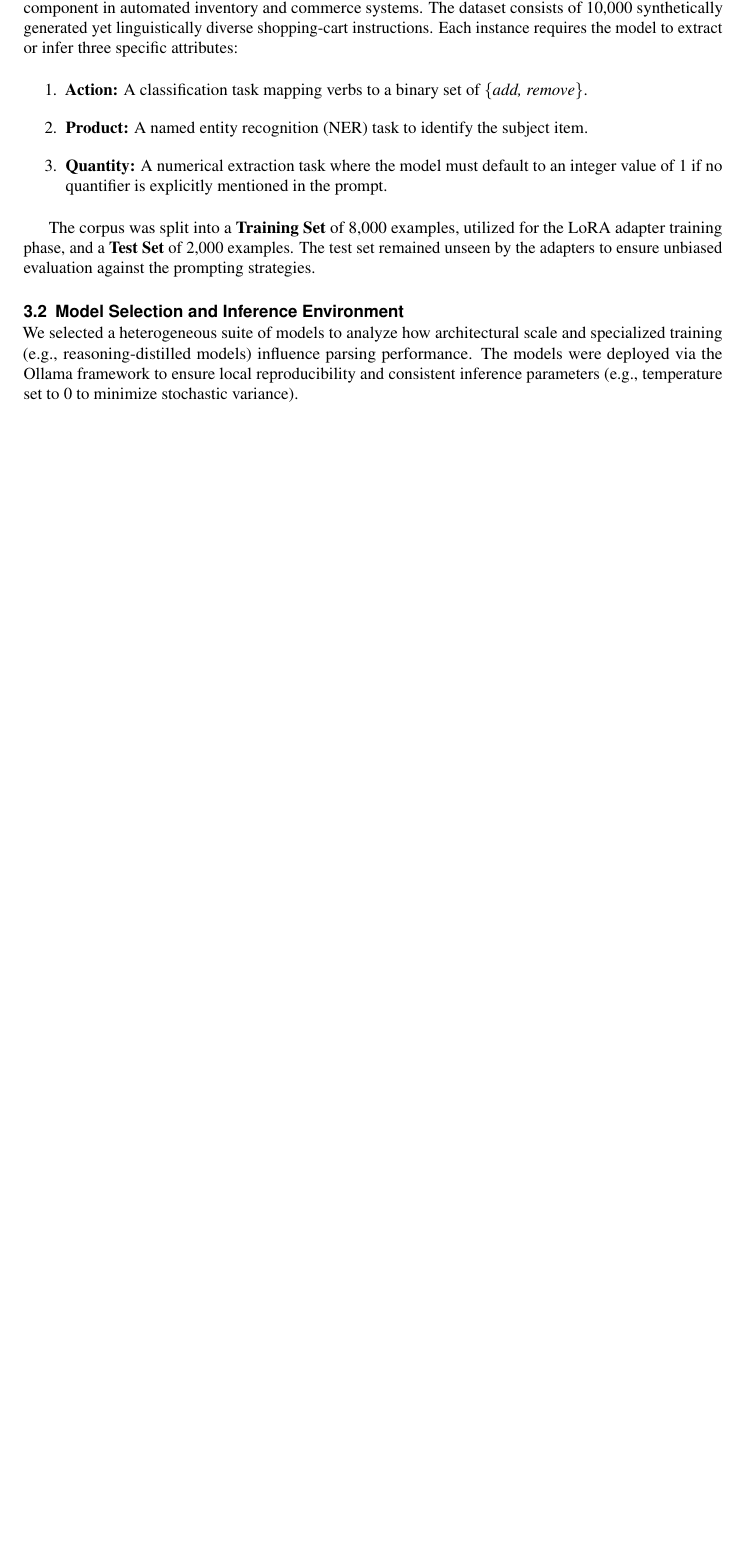
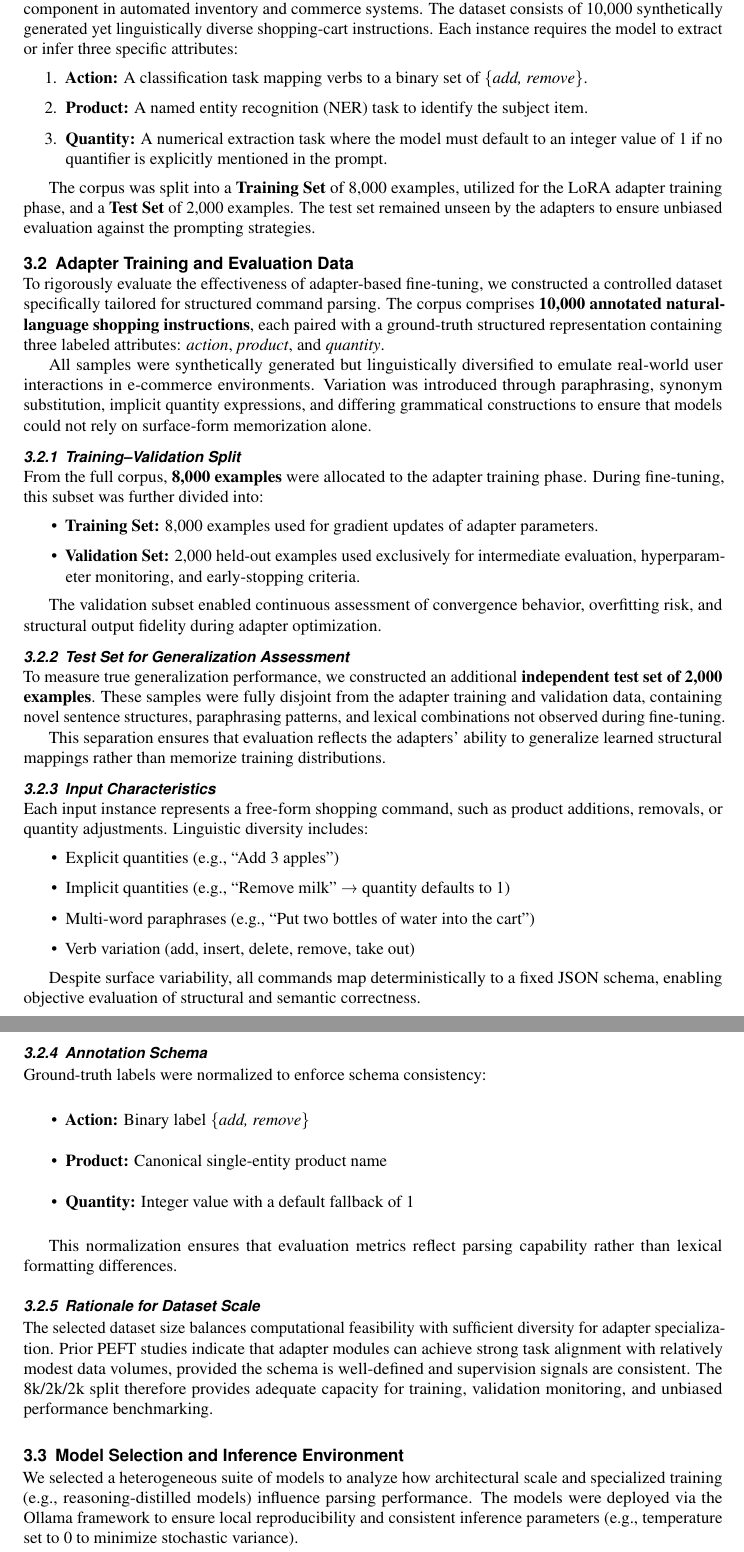
Before and after one commit to FIPU-SPIN/RK-LS-Adapteri-LaTeX, a LaTeX document (Evaluating the Impact of Adapter-Based Fine-Tuning on Structured Parsing Performance in Large Language Models.tex): part of page 4 of 6 before the commit and two parts of pages 4 and 5 of 7 after it, the two joined at a grey line, cut so that both start at the same text, the shorter picture padded with empty space. Compiled offline with pdfLaTeX.

Commit message:
New subsection for data

```diff
--- a/Evaluating the Impact of Adapter-Based Fine-Tuning on Structured Parsing Performance in Large Language Models.tex
+++ b/Evaluating the Impact of Adapter-Based Fine-Tuning on Structured Parsing Performance in Large Language Models.tex
@@ -93,6 +93,59 @@ Each instance requires the model to extract or infer three specific attributes:
 
 The corpus was split into a \textbf{Training Set} of 8,000 examples, utilized for the LoRA adapter training phase, and a \textbf{Test Set} of 2,000 examples. The test set remained unseen by the adapters to ensure unbiased evaluation against the prompting strategies.
 
+\subsection{Adapter Training and Evaluation Data}
+
+To rigorously evaluate the effectiveness of adapter-based fine-tuning, we constructed a controlled dataset specifically tailored for structured command parsing. The corpus comprises \textbf{10,000 annotated natural-language shopping instructions}, each paired with a ground-truth structured representation containing three labeled attributes: \textit{action}, \textit{product}, and \textit{quantity}.
+
+All samples were synthetically generated but linguistically diversified to emulate real-world user interactions in e-commerce environments. Variation was introduced through paraphrasing, synonym substitution, implicit quantity expressions, and differing grammatical constructions to ensure that models could not rely on surface-form memorization alone.
+
+\subsubsection{Training–Validation Split}
+
+From the full corpus, \textbf{8,000 examples} were allocated to the adapter training phase. During fine-tuning, this subset was further divided into:
+
+\begin{itemize}
+    \item \textbf{Training Set:} 8,000 examples used for gradient updates of adapter parameters.
+    \item \textbf{Validation Set:} 2,000 held-out examples used exclusively for intermediate evaluation, hyperparameter monitoring, and early-stopping criteria.
+\end{itemize}
+
+The validation subset enabled continuous assessment of convergence behavior, overfitting risk, and structural output fidelity during adapter optimization.
+
+\subsubsection{Test Set for Generalization Assessment}
+
+To measure true generalization performance, we constructed an additional \textbf{independent test set of 2,000 examples}. These samples were fully disjoint from the adapter training and validation data, containing novel sentence structures, paraphrasing patterns, and lexical combinations not observed during fine-tuning.
+
+This separation ensures that evaluation reflects the adapters’ ability to generalize learned structural mappings rather than memorize training distributions.
+
+\subsubsection{Input Characteristics}
+
+Each input instance represents a free-form shopping command, such as product additions, removals, or quantity adjustments. Linguistic diversity includes:
+
+\begin{itemize}
+    \item Explicit quantities (e.g., “Add 3 apples”)
+    \item Implicit quantities (e.g., “Remove milk” → quantity defaults to 1)
+    \item Multi-word paraphrases (e.g., “Put two bottles of water into the cart”)
+    \item Verb variation (add, insert, delete, remove, take out)
+\end{itemize}
+
+Despite surface variability, all commands map deterministically to a fixed JSON schema, enabling objective evaluation of structural and semantic correctness.
+
+\subsubsection{Annotation Schema}
+
+Ground-truth labels were normalized to enforce schema consistency:
+
+\begin{itemize}
+    \item \textbf{Action:} Binary label \{\textit{add, remove}\}
+    \item \textbf{Product:} Canonical single-entity product name
+    \item \textbf{Quantity:} Integer value with a default fallback of 1
+\end{itemize}
+
+This normalization ensures that evaluation metrics reflect parsing capability rather than lexical formatting differences.
+
+\subsubsection{Rationale for Dataset Scale}
+
+The selected dataset size balances computational feasibility with sufficient diversity for adapter specialization. Prior PEFT studies indicate that adapter modules can achieve strong task alignment with relatively modest data volumes, provided the schema is well-defined and supervision signals are consistent. The 8k/2k/2k split therefore provides adequate capacity for training, validation monitoring, and unbiased performance benchmarking.
+
+
 \subsection{Model Selection and Inference Environment}
 We selected a heterogeneous suite of models to analyze how architectural scale and specialized training (e.g., reasoning-distilled models) influence parsing performance. The models were deployed via the Ollama framework to ensure local reproducibility and consistent inference parameters (e.g., temperature set to $0$ to minimize stochastic variance).
 
```
Also changed, not shown: Evaluating the Impact of Adapter-Based Fine-Tuning on Structured Parsing Performance in Large Language Models.pdf.
